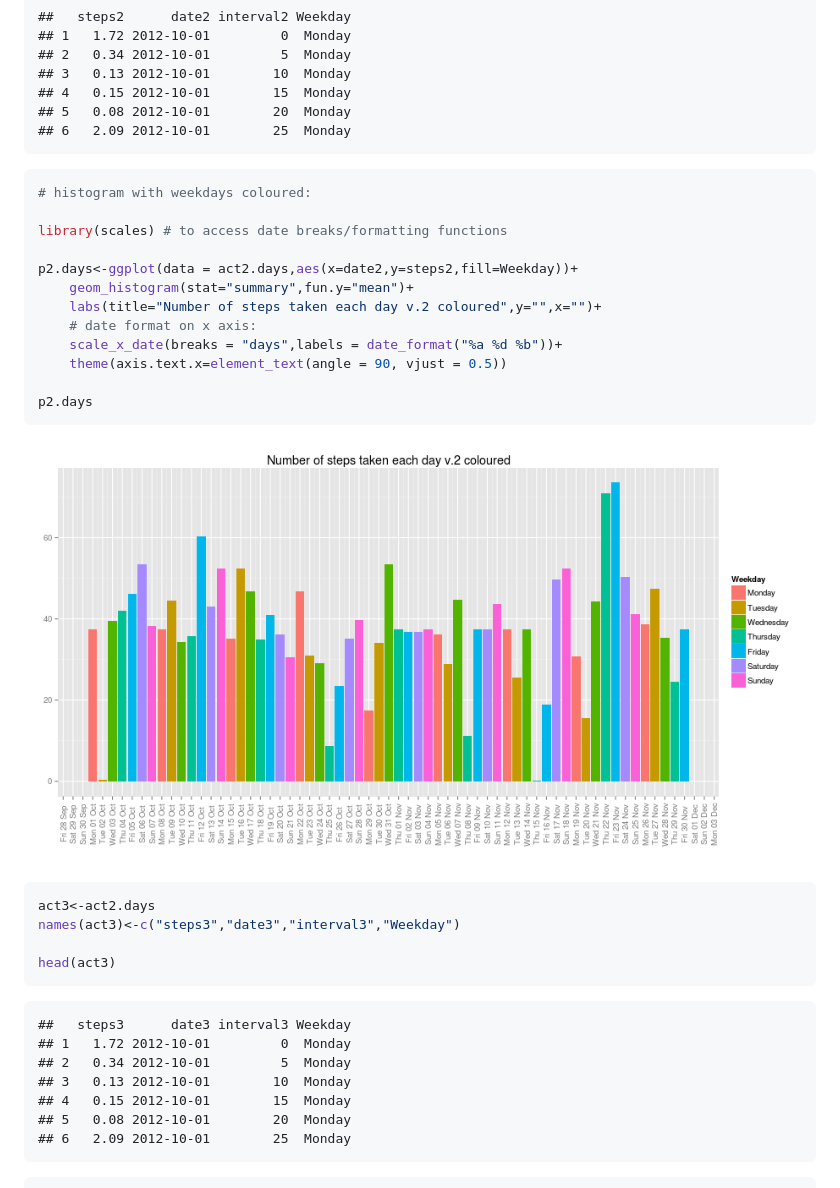
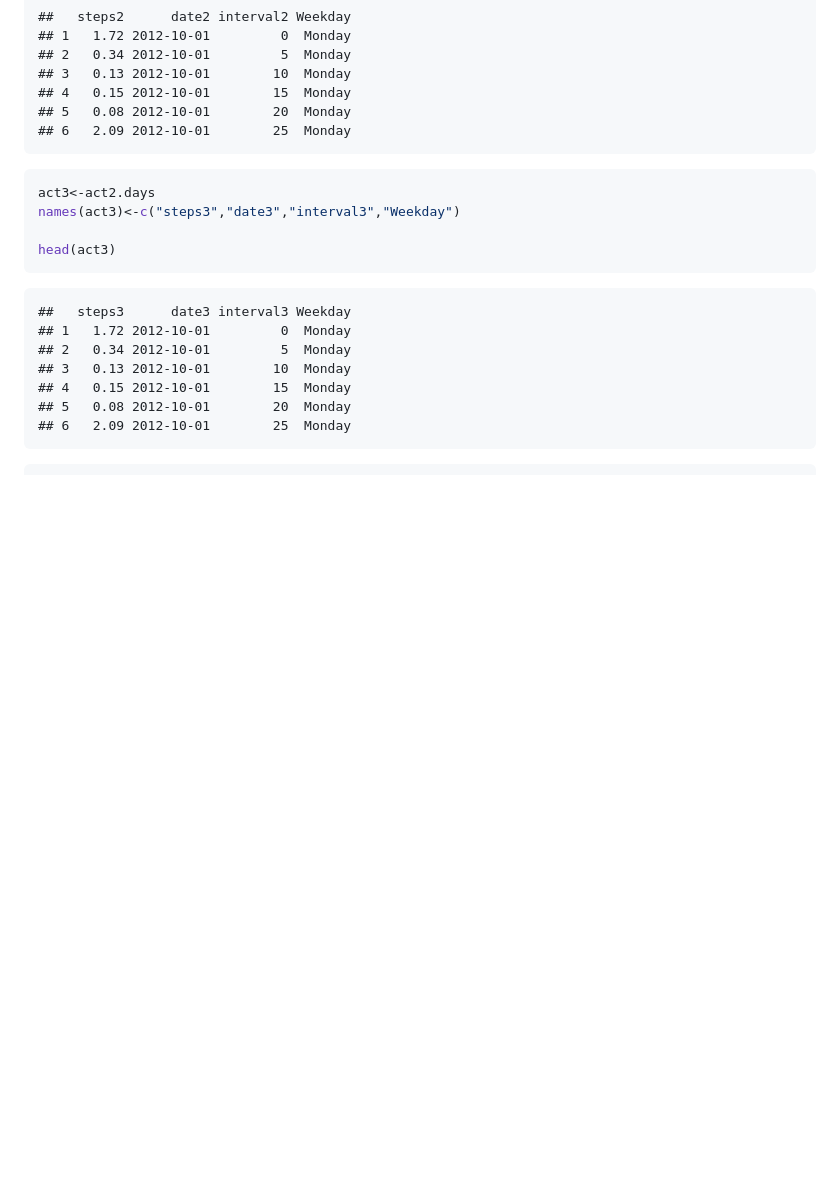
Before and after one commit to gacor84/repdata_PA1, a Markdown page: PA1_Template.md, the part around one of its changes. GitHub-like rendering; pictures changed too: figures/act2.days_weekdays-1.png; blank space fills up the shorter version.

````diff
--- a/PA1_Template.md
+++ b/PA1_Template.md
@@ -633,23 +631,6 @@ head(act2.days)
 ## 6   2.09 2012-10-01        25  Monday
 ```
 
-```r
-# histogram with weekdays coloured:
-
-library(scales) # to access date breaks/formatting functions
-
-p2.days<-ggplot(data = act2.days,aes(x=date2,y=steps2,fill=Weekday))+
-    geom_histogram(stat="summary",fun.y="mean")+
-    labs(title="Number of steps taken each day v.2 coloured",y="",x="")+
-    # date format on x axis:
-    scale_x_date(breaks = "days",labels = date_format("%a %d %b"))+
-    theme(axis.text.x=element_text(angle = 90, vjust = 0.5))
-
-p2.days
-```
-
-![plot of chunk act2.days_weekdays](./figures/act2.days_weekdays-1.png)
-
 
 ```r
 act3<-act2.days
````
Also changed, not shown: other parts of PA1_Template.md (+6 -24 lines), figures/act2_histogram_mean&median-1.png, figures/act3_ts.plot_weekdays&weekends-1.png, figures/act3_weekdays&weekends-1.png, figures/act_histogram-1.png, figures/act_ts.plot_mean.I-1.png, 2 other files.
